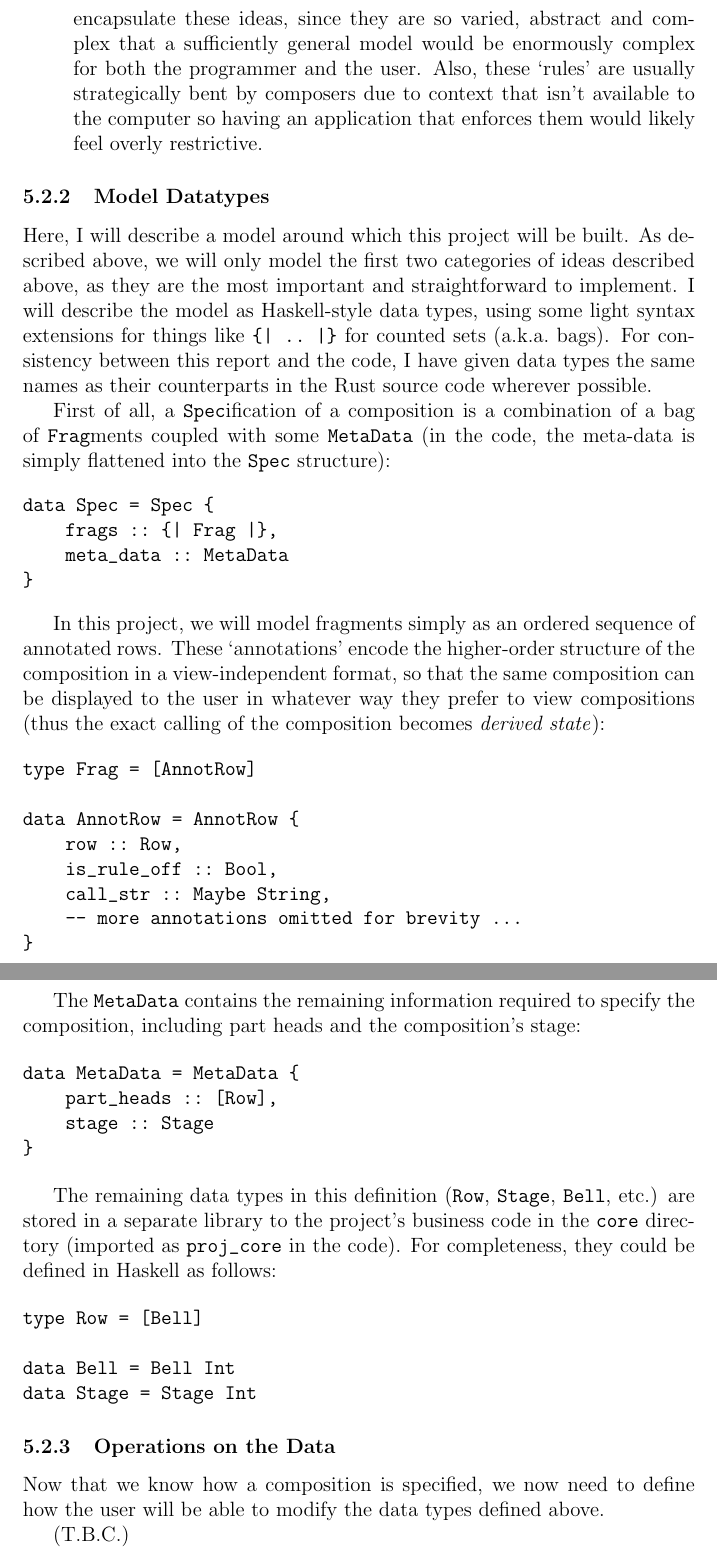
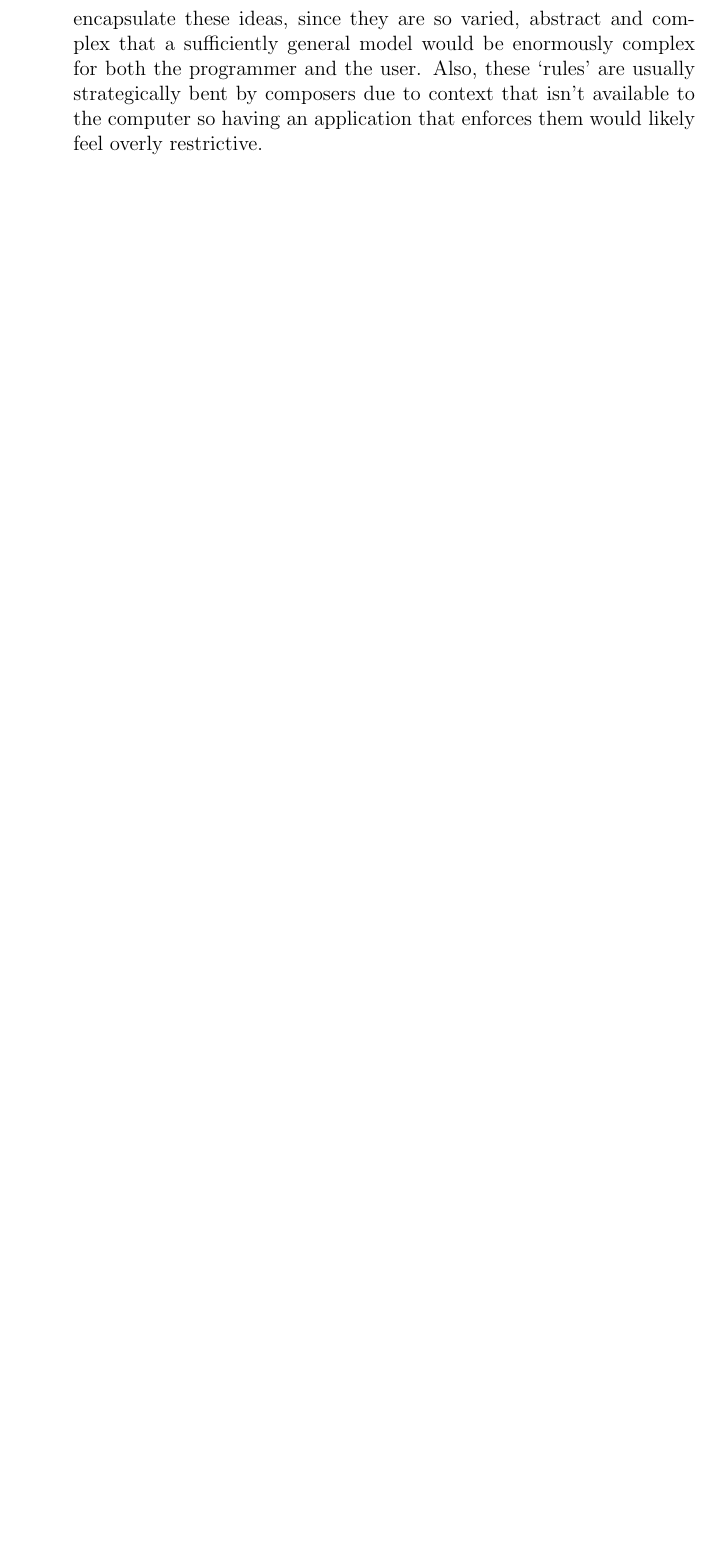
Before and after one commit to kneasle/jigsaw, a LaTeX document (report.tex): two parts of pages 18 and 19 of 34 before the commit and part of page 17 of 32 after it, the two joined at a grey line, cut so that both start at the same text, the shorter picture padded with empty space. Compiled offline with pdfLaTeX.

Commit message:
Do some pruning

```diff
--- a/report.tex
+++ b/report.tex
@@ -505,70 +490,6 @@ three broad categories:
         application that enforces them would likely feel overly restrictive.
 \end{enumerate}
 
-\subsubsection{Model Datatypes}
-
-Here, I will describe a model around which this project will be built.  As described above, we will
-only model the first two categories of ideas described above, as they are the most important and
-straightforward to implement.  I will describe the model as Haskell-style data types, using some
-light syntax extensions for things like \verb+{| .. |}+ for counted sets (a.k.a.\ bags).  For
-consistency between this report and the code, I have given data types the same
-names as their counterparts in the Rust source code wherever possible.
-
-First of all, a \verb|Spec|ification of a composition is a combination of a bag of \verb|Frag|ments
-coupled with some \verb|MetaData| (in the code, the meta-data is simply flattened into the
-\verb|Spec| structure):
-
-\begin{verbatim}
-data Spec = Spec {
-    frags :: {| Frag |},
-    meta_data :: MetaData
-}
-\end{verbatim}
-
-In this project, we will model fragments simply as an ordered sequence of annotated rows.  These
-`annotations' encode the higher-order structure of the composition in a view-independent format,
-so that the same composition can be displayed to the user in whatever way they prefer to view
-compositions (thus the exact calling of the composition becomes \emph{derived state}):
-
-\begin{verbatim}
-type Frag = [AnnotRow]
-
-data AnnotRow = AnnotRow {
-    row :: Row,
-    is_rule_off :: Bool,
-    call_str :: Maybe String,
-    -- more annotations omitted for brevity ...
-}
-\end{verbatim}
-
-The \verb|MetaData| contains the remaining information required to specify the composition,
-including part heads and the composition's stage:
-
-\begin{verbatim}
-data MetaData = MetaData {
-    part_heads :: [Row],
-    stage :: Stage
-}
-\end{verbatim}
-
-The remaining data types in this definition (\verb|Row|, \verb|Stage|, \verb|Bell|, etc.) are stored
-in a separate library to the project's business code in the \verb|core| directory (imported as
-\verb|proj_core| in the code).  For completeness, they could be defined in Haskell as follows:
-
-\begin{verbatim}
-type Row = [Bell]
-
-data Bell = Bell Int
-data Stage = Stage Int
-\end{verbatim}
-
-\subsubsection{Operations on the Data}
-
-Now that we know how a composition is specified, we now need to define how the user will be able to
-modify the data types defined above.
-
-(T.B.C.)
-
 
 
 \pagebreak
```
Also changed, not shown: report.tex (32 more changed lines).
